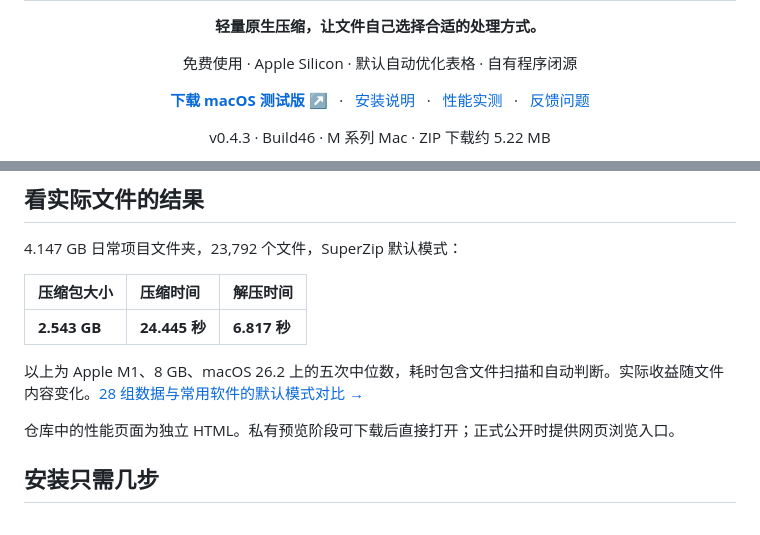
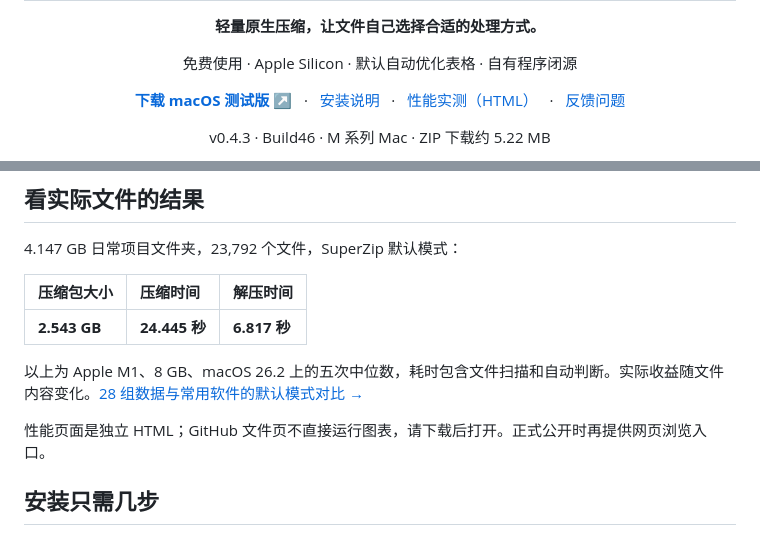
Before and after one commit to NanLany/SuperZip, a Markdown page: README.md, 2 parts joined by grey strips. GitHub-like rendering.

Commit message:
Clarify how to view the offline benchmark page

```diff
--- a/README.md
+++ b/README.md
@@ -12,7 +12,7 @@
   &nbsp; · &nbsp;
   <a href="#安装只需几步">安装说明</a>
   &nbsp; · &nbsp;
-  <a href="https://github.com/NanLany/SuperZip/blob/main/docs/benchmarks.html">性能实测</a>
+  <a href="https://github.com/NanLany/SuperZip/blob/main/docs/benchmarks.html">性能实测（HTML）</a>
   &nbsp; · &nbsp;
   <a href="https://github.com/NanLany/SuperZip/issues">反馈问题</a>
 </p>
@@ -46,7 +46,7 @@
 
 以上为 Apple M1、8 GB、macOS 26.2 上的五次中位数，耗时包含文件扫描和自动判断。实际收益随文件内容变化。[28 组数据与常用软件的默认模式对比 →](https://github.com/NanLany/SuperZip/blob/main/docs/benchmarks.html)
 
-仓库中的性能页面为独立 HTML。私有预览阶段可下载后直接打开；正式公开时提供网页浏览入口。
+性能页面是独立 HTML；GitHub 文件页不直接运行图表，请下载后打开。正式公开时再提供网页浏览入口。
 
 ## 安装只需几步
 
```
